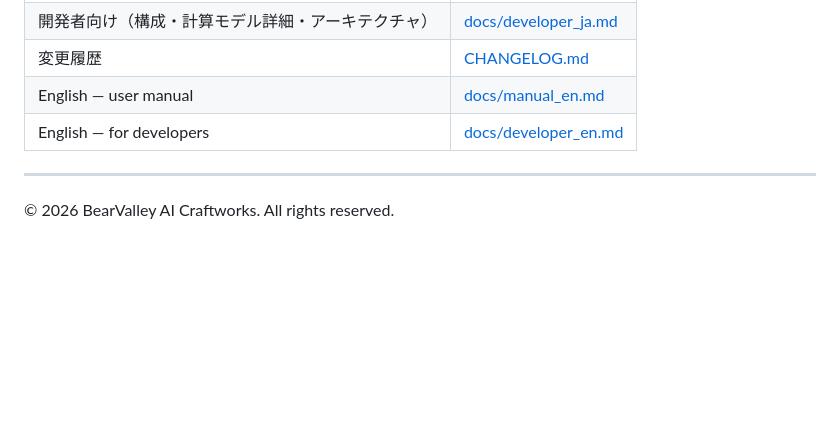
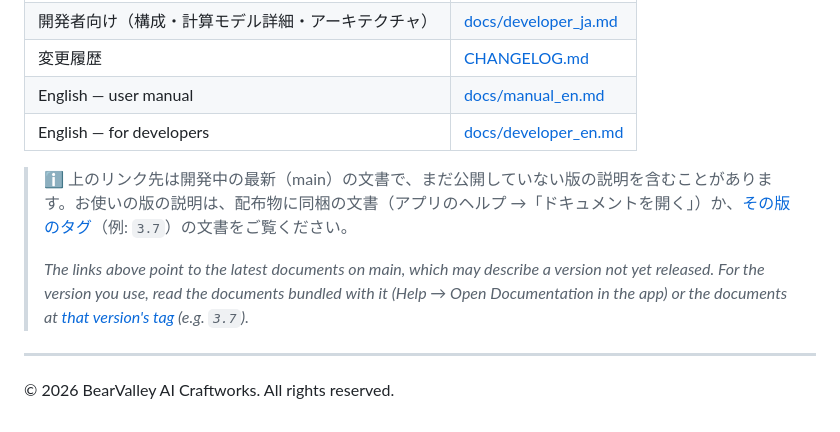
Before and after one commit to kumahide/radiosim, a Markdown page: README.md, the part around the change. Rendered like a GitHub page; blank space fills up the shorter version.

Commit message:
docs: README の文書の表に「main の文書は開発中の版を含む」旨の案内を置く（I-183）
README から入った人が、手元の版にない機能の説明を読まないように、
お使いの版の説明は配布物に同梱の文書（ヘルプ →「ドキュメントを開く」）か
その版のタグで読むよう案内する。置き場は README だけ（マニュアルは exe に
同梱されるので、この案内は配布物の中で意味がずれる＝2026-09-26 ユーザー承認）。

Co-Authored-By: Claude Opus 5.5 <noreply@anthropic.com>
Claude-Session: https://claude.ai/code/session_01ATJhXxyL1m1PcHHTYxfE9j

```diff
--- a/README.md
+++ b/README.md
@@ -124,6 +124,10 @@ MIT ライセンスの無料ソフトです。商用利用も可能です（[LIC
 | English — user manual | [docs/manual_en.md](docs/manual_en.md) |
 | English — for developers | [docs/developer_en.md](docs/developer_en.md) |
 
+> ℹ️ 上のリンク先は開発中の最新（main）の文書で、まだ公開していない版の説明を含むことがあります。お使いの版の説明は、配布物に同梱の文書（アプリのヘルプ →「ドキュメントを開く」）か、[その版のタグ](https://github.com/kumahide/radiosim/tags)（例: `3.7`）の文書をご覧ください。
+>
+> *The links above point to the latest documents on main, which may describe a version not yet released. For the version you use, read the documents bundled with it (Help → Open Documentation in the app) or the documents at [that version's tag](https://github.com/kumahide/radiosim/tags) (e.g. `3.7`).*
+
 ---
 
 © 2026 BearValley AI Craftworks. All rights reserved.
```
